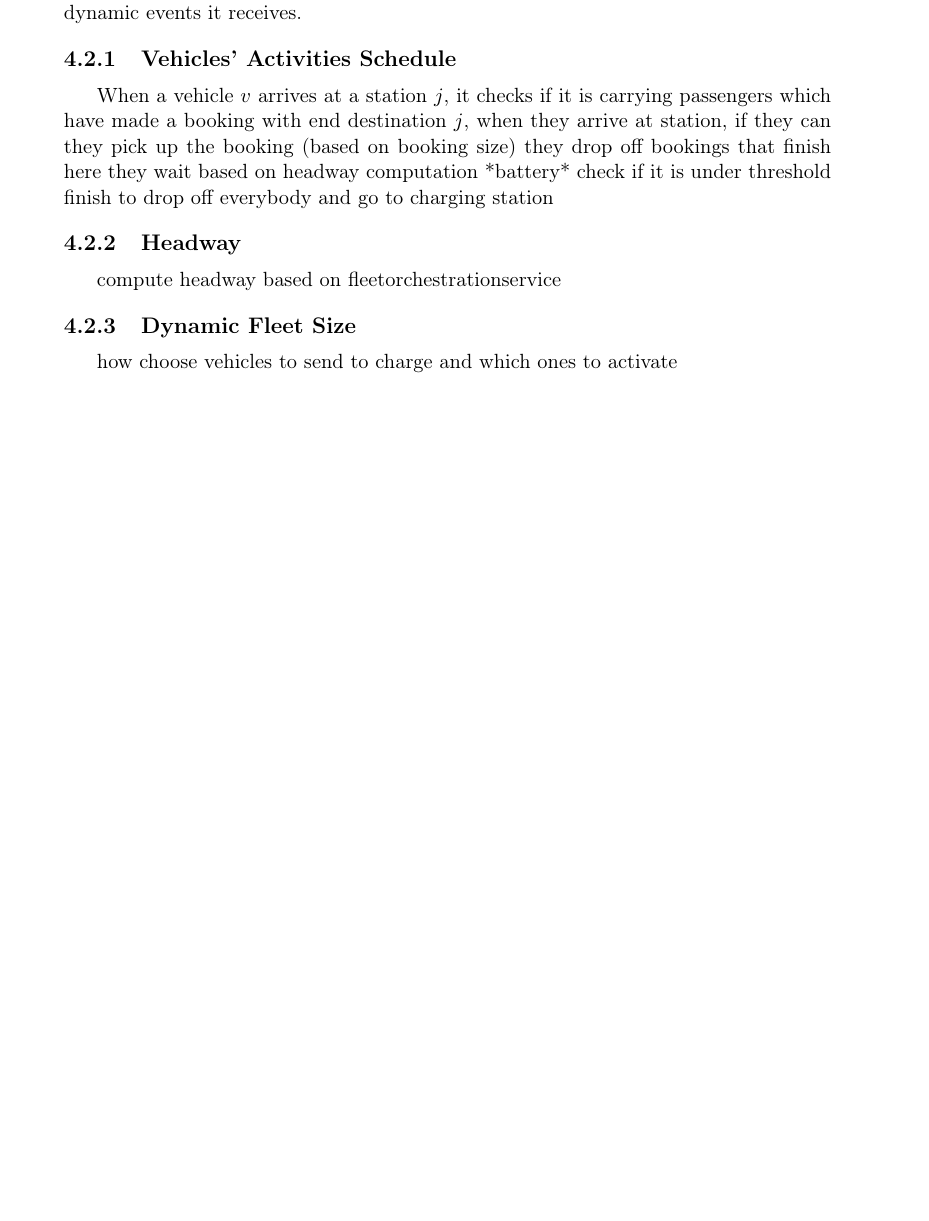
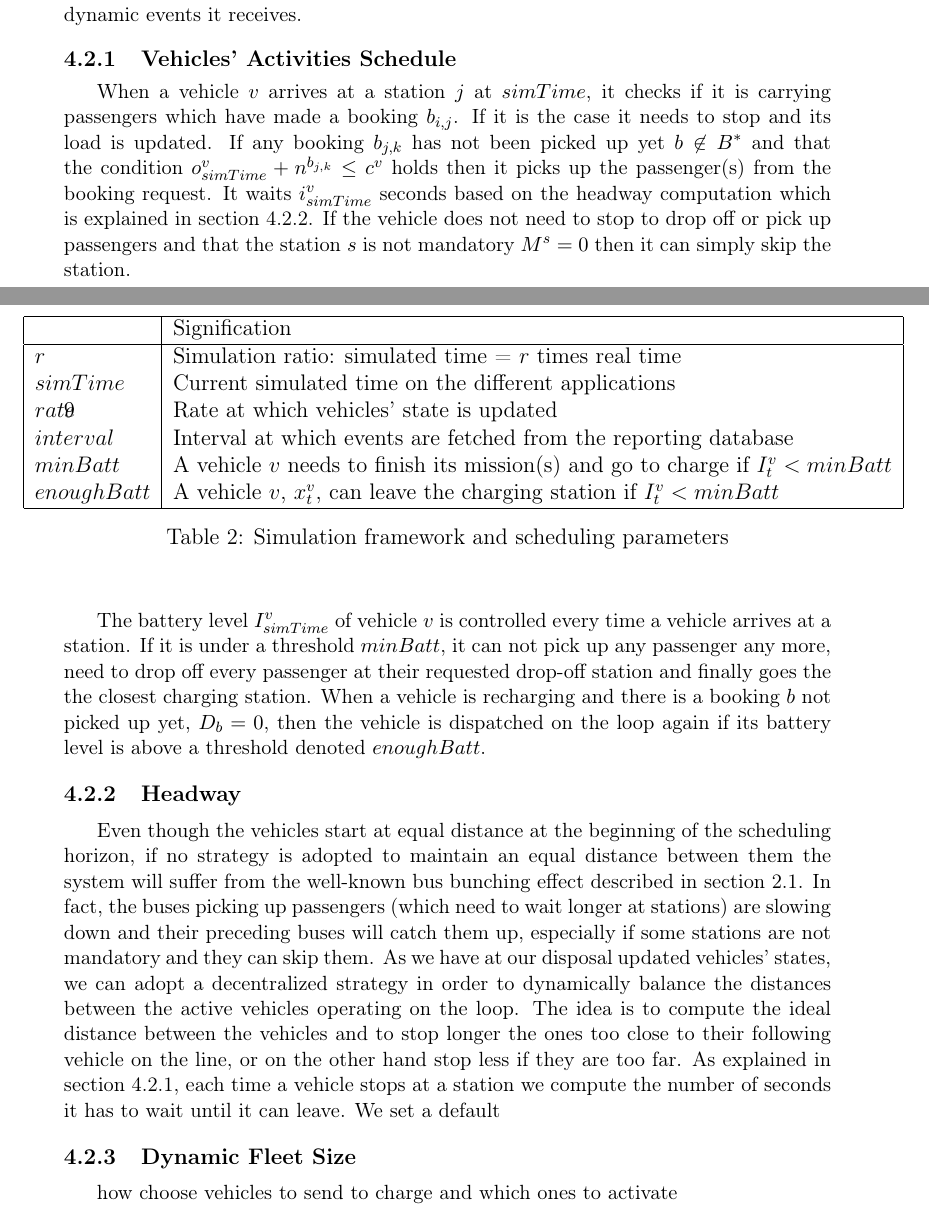
Before and after one commit to paeby/masterThesis, a LaTeX paper (Report.tex): part of page 12 of 13 before the commit and two parts of pages 12 and 13 of 14 after it, the two joined at a grey line, cut so that both start at the same text, the shorter picture padded with empty space. Compiled offline with pdfLaTeX.

Commit message:
need to add orchestration

```diff
--- a/Report.tex
+++ b/Report.tex
@@ -265,17 +269,39 @@ The reporting web-service subscribes to the vehicle and journey topics and write
 \subsection{Scheduling}\label{scheduling}
 The approach proposed by \cite{luts} described in section \ref{luts} is formulated as an optimization problem which considers the optimal headway for each route as an input but does not specify how to define it. Many real world aspects are not considered in their model. For example, it does not include transfers costs to charging stations or the time it takes to stop at stations and board passengers. It does not evaluate any demand scenarios neither. Our approach is to focus on scenarios as close as possible to real world conditions and find heuristics to define the number of vehicles needed on the fixed line in order to have a good balance between the battery consumption and the quality of service offered to the passengers. In what follows we describe how the core-engine handles the missions it sends to the vehicles based on the dynamic events it receives.
 
-\subsubsection{Vehicles' Activities Schedule}
-When a vehicle $v$ arrives at a station $j$, it checks if it is carrying passengers which have made a booking with end destination $j$,
-when they arrive at station, if they can they pick up the booking (based on booking size)
-they drop off bookings that finish here
-they wait based on headway computation
-*battery* check if it is under threshold
-finish to drop off everybody and go to charging station
+\subsubsection{Vehicles' Activities Schedule}\label{schedule}
+When a vehicle $v$ arrives at a station $j$ at $simTime$, it checks if it is carrying passengers which have made a booking $b_{i,j}$. If it is the case it needs to stop and its load is updated. If any booking $b_{j,k}$ has not been picked up yet $b \not\in B^{*}$ and that the condition $o^{v}_{simTime} + n^{b_{j,k}} \leq c^{v}$ holds then it picks up the passenger(s) from the booking request. It waits $i^{v}_{simTime}$ seconds based on the headway computation which is explained in section \ref{hw}. If the vehicle does not need to stop to drop off or pick up passengers and that the station $s$ is not mandatory $M^{s} = 0$ then it can simply skip the station.
+
+The battery level $I^{v}_{simTime}$ of vehicle $v$ is controlled every time a vehicle arrives at a station. If it is under a threshold $minBatt$, it can not pick up any passenger any more, need to drop off every passenger at their requested drop-off station and finally goes the the closest charging station. When a vehicle is recharging and there is a booking $b$ not picked up yet, $D_{b} = 0$, then the vehicle is dispatched on the loop again if its battery level is above a threshold denoted $enoughBatt$.
+
 \subsubsection{Headway}\label{hw}
-compute headway based  on fleetorchestrationservice
+Even though the vehicles start at equal distance at the beginning of the scheduling horizon, if no strategy is adopted to maintain an equal distance between them the system will suffer from the well-known bus bunching effect described in section \ref{pubtrans}. In fact, the buses picking up passengers (which need to wait longer at stations) are slowing down and their preceding buses will catch them up, especially if some stations are not mandatory and they can skip them. As we have at our disposal updated vehicles' states, we can adopt a decentralized strategy in order to dynamically balance the distances between the active vehicles operating on the loop. The idea is to compute the ideal distance between the vehicles and to stop longer the ones too close to their following vehicle on the line, or on the other hand stop less if they are too far. As explained in section \ref{schedule}, each time a vehicle stops at a station we compute the number of seconds it has to wait until it can leave. We set a default
+
 \subsubsection{Dynamic Fleet Size}
 how choose vehicles to send to charge and which ones to activate
+
+\begin{table}9
+\makebox[\textwidth][c]{
+  \centering
+\begin{tabular}{| l | l |}
+  \hline
+  & Signification \\
+\hline
+  $r$ & Simulation ratio: simulated time = $r$ times real time\\
+  $simTime$ & Current simulated time on the different applications \\
+  $rate$ & Rate at which vehicles' state is updated \\
+  $interval$ & Interval at which events are fetched from the reporting database \\
+  $minBatt$ & A vehicle $v$ needs to finish its mission(s) and go to charge if $I^{v}_{t} < minBatt$\\
+  $enoughBatt$ & A vehicle $v$, $x^{v}_{t}$, can leave the charging station if $I^{v}_{t} < minBatt$\\
+  \hline
+\end{tabular}
+}
+\caption{Simulation framework and scheduling parameters}
+\label{table:simparameters}
+\end{table}
+
+
+
 
 \section{Numerical Experiments}
 Real environment
```
Also changed, not shown: Images/SimulationFramework2.pdf, Report.pdf, Report.tex (32 more changed lines), 4 other files.
